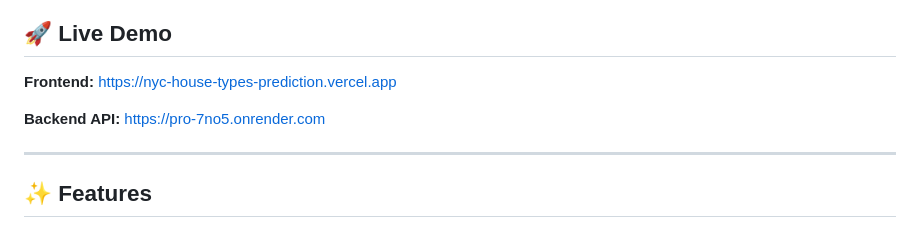
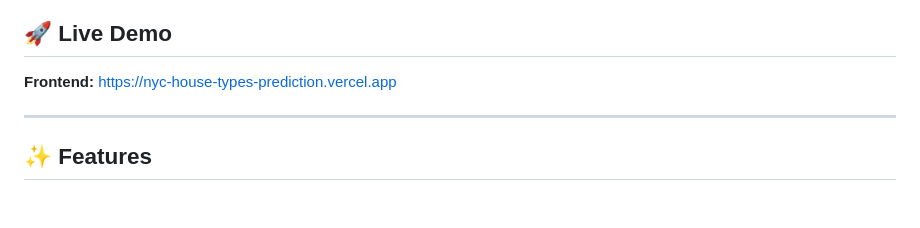
Before and after one commit to JayDhandhukiya14/NYC_House_Types-Prediction, a Markdown page: README.md, the part around the change. GitHub-like rendering; blank space fills up the shorter version.

```diff
--- a/README.md
+++ b/README.md
@@ -15,8 +15,6 @@ An end-to-end Machine Learning web application that predicts the **type of an Ai
 ## 🚀 Live Demo
 
 **Frontend:** https://nyc-house-types-prediction.vercel.app
-
-**Backend API:** https://pro-7no5.onrender.com
 
 ---
 
```
